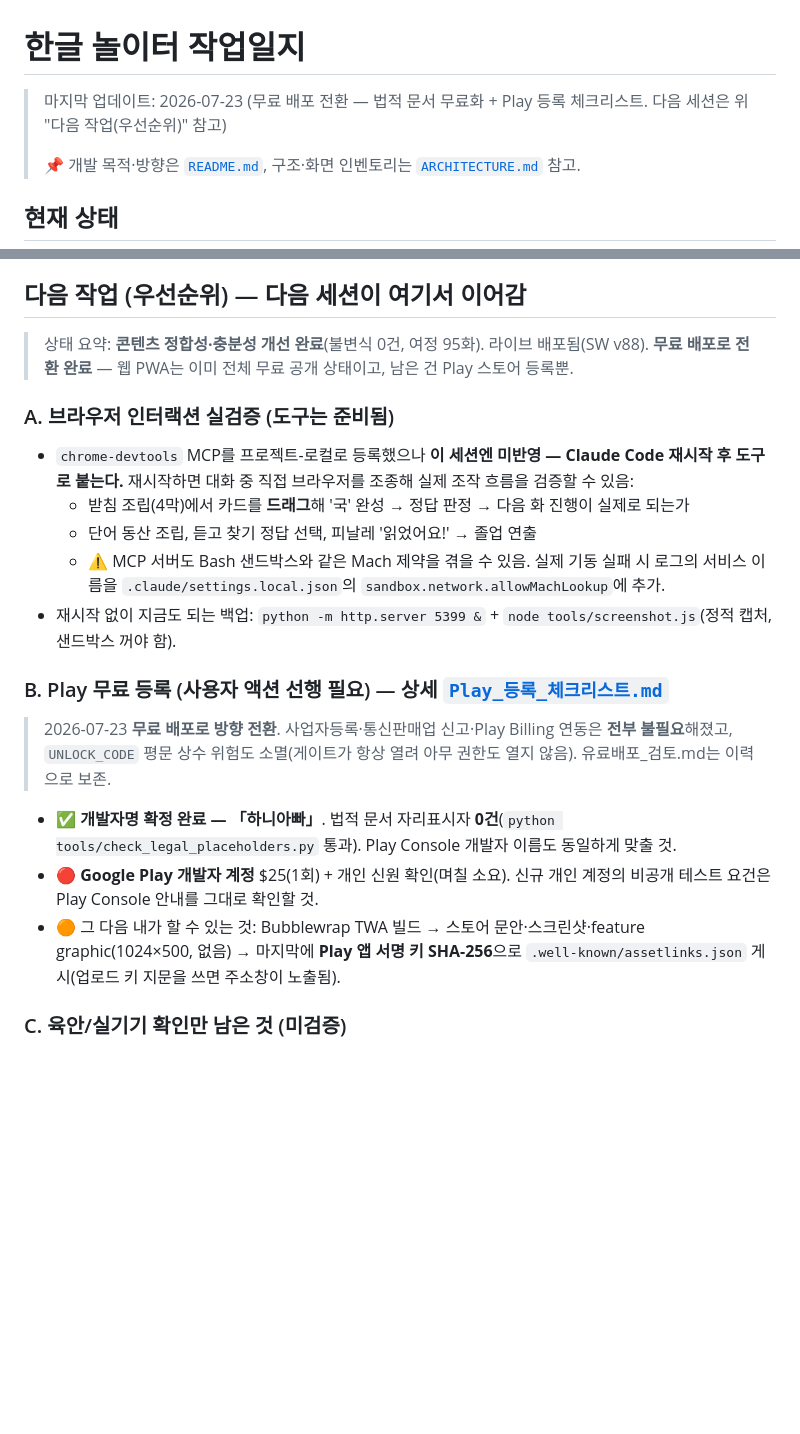
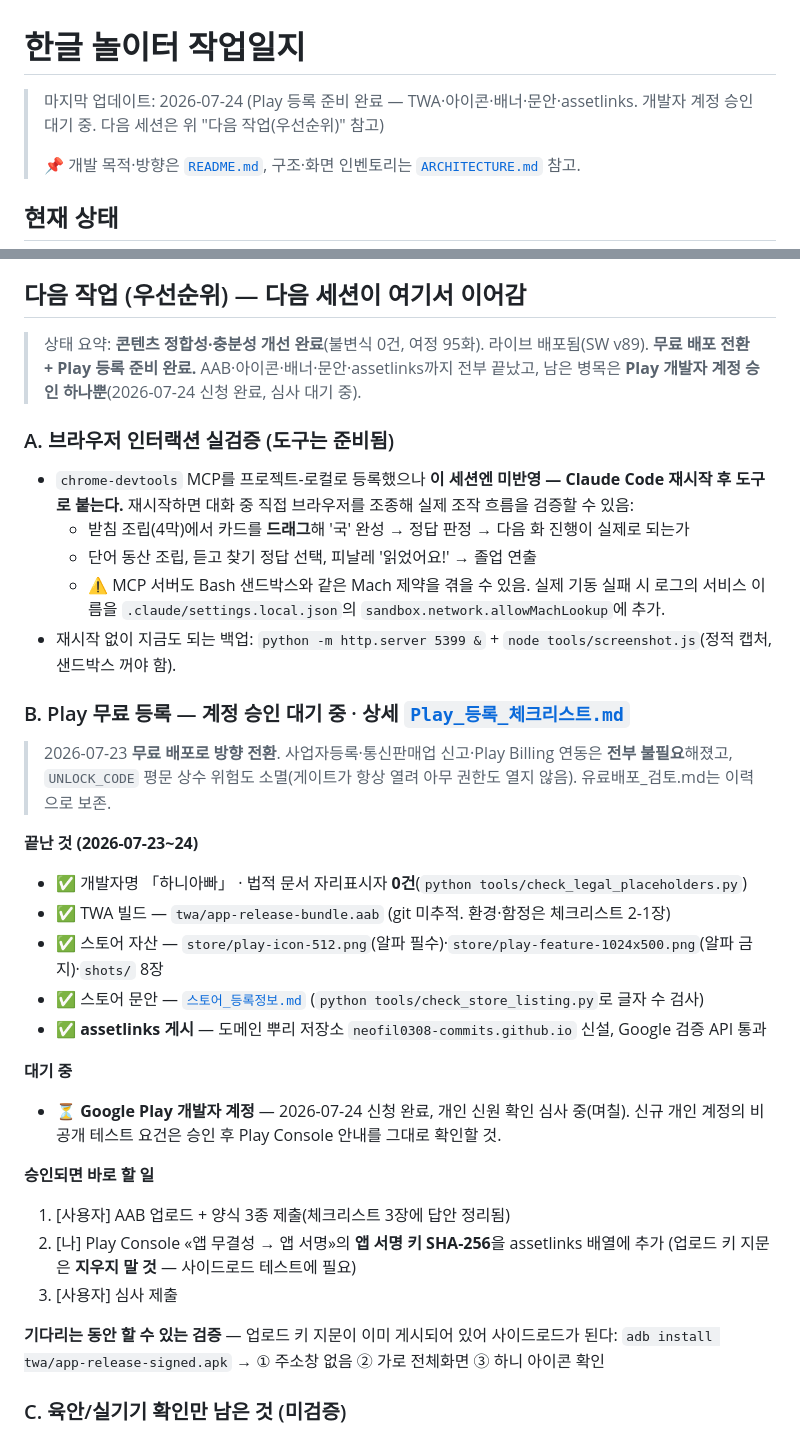
Before and after one commit to neofil0308-commits/hangul-playground-pwa, a Markdown page: PROGRESS.md, 2 parts joined by grey strips. GitHub-like rendering; blank space fills up the shorter version.

Commit message:
[문서] Play 등록 준비 완료 기록 + 개발자 계정 신청 상태 반영
이번 세션(2026-07-23~24) 작업을 PROGRESS.md 작업 이력에 남기고, "다음 작업" B장을
현재 상태로 다시 썼다. 남은 병목이 Play 개발자 계정 하나뿐임을 앞세웠다.

기록한 것 중 다음 세션이 알아야 할 핵심:
- assetlinks는 오리진 루트에서만 읽힌다 → 도메인 뿌리 저장소를 따로 만들어 해결.
  지금은 업로드 키 지문만 있어 사이드로드는 되지만, 스토어 설치본 인증에는
  Play 앱 서명 키 지문을 배열에 추가해야 한다.
- TWA는 빌드 시점에 라이브 URL에서 아이콘을 받아 굽는다 → 아이콘 변경 시
  "배포 → 재빌드" 순서가 필수. SW 캐시명과 버전을 핀한 테스트 15개도 함께 올려야 한다.
- 아이콘은 알파 필수, feature graphic은 알파 불가 — 요구가 정반대다.
- Bubblewrap 환경 함정 3개(TTY 프롬프트/sdkmanager 경로/build-tools 버전 고정).

개발자 계정은 2026-07-24 신청 완료, 신원 확인 심사 대기 중으로 표시.

검증: 정적 테스트 223개, 자리표시자 0건, 스토어 문안 3항목 전부 통과.

Co-Authored-By: Claude Opus 4.8 (1M context) <noreply@anthropic.com>

```diff
--- a/PROGRESS.md
+++ b/PROGRESS.md
@@ -1,6 +1,6 @@
 # 한글 놀이터 작업일지
 
-> 마지막 업데이트: 2026-07-23 (무료 배포 전환 — 법적 문서 무료화 + Play 등록 체크리스트. 다음 세션은 위 "다음 작업(우선순위)" 참고)
+> 마지막 업데이트: 2026-07-24 (Play 등록 준비 완료 — TWA·아이콘·배너·문안·assetlinks. 개발자 계정 승인 대기 중. 다음 세션은 위 "다음 작업(우선순위)" 참고)
 >
 > 📌 개발 목적·방향은 [`README.md`](README.md), 구조·화면 인벤토리는 [`ARCHITECTURE.md`](ARCHITECTURE.md) 참고.
 
@@ -49,8 +49,9 @@
 
 ## 다음 작업 (우선순위) — 다음 세션이 여기서 이어감
 
-> 상태 요약: **콘텐츠 정합성·충분성 개선 완료**(불변식 0건, 여정 95화). 라이브 배포됨(SW v88).
-> **무료 배포로 전환 완료** — 웹 PWA는 이미 전체 무료 공개 상태이고, 남은 건 Play 스토어 등록뿐.
+> 상태 요약: **콘텐츠 정합성·충분성 개선 완료**(불변식 0건, 여정 95화). 라이브 배포됨(SW v89).
+> **무료 배포 전환 + Play 등록 준비 완료.** AAB·아이콘·배너·문안·assetlinks까지 전부 끝났고,
+> 남은 병목은 **Play 개발자 계정 승인 하나뿐**(2026-07-24 신청 완료, 심사 대기 중).
 
 ### A. 브라우저 인터랙션 실검증 (도구는 준비됨)
 - `chrome-devtools` MCP를 프로젝트-로컬로 등록했으나 **이 세션엔 미반영 — Claude Code 재시작 후 도구로 붙는다.** 재시작하면 대화 중 직접 브라우저를 조종해 실제 조작 흐름을 검증할 수 있음:
@@ -59,12 +60,28 @@
   - ⚠️ MCP 서버도 Bash 샌드박스와 같은 Mach 제약을 겪을 수 있음. 실제 기동 실패 시 로그의 서비스 이름을 `.claude/settings.local.json`의 `sandbox.network.allowMachLookup`에 추가.
 - 재시작 없이 지금도 되는 백업: `python -m http.server 5399 &` + `node tools/screenshot.js`(정적 캡처, 샌드박스 꺼야 함).
 
-### B. Play 무료 등록 (사용자 액션 선행 필요) — 상세 [`Play_등록_체크리스트.md`](Play_등록_체크리스트.md)
+### B. Play 무료 등록 — **계정 승인 대기 중** · 상세 [`Play_등록_체크리스트.md`](Play_등록_체크리스트.md)
 > 2026-07-23 **무료 배포로 방향 전환**. 사업자등록·통신판매업 신고·Play Billing 연동은 **전부 불필요**해졌고,
 > `UNLOCK_CODE` 평문 상수 위험도 소멸(게이트가 항상 열려 아무 권한도 열지 않음). 유료배포_검토.md는 이력으로 보존.
-- ✅ **개발자명 확정 완료 — 「하니아빠」**. 법적 문서 자리표시자 **0건**(`python tools/check_legal_placeholders.py` 통과). Play Console 개발자 이름도 동일하게 맞출 것.
-- 🔴 **Google Play 개발자 계정** $25(1회) + 개인 신원 확인(며칠 소요). 신규 개인 계정의 비공개 테스트 요건은 Play Console 안내를 그대로 확인할 것.
-- 🟠 그 다음 내가 할 수 있는 것: Bubblewrap TWA 빌드 → 스토어 문안·스크린샷·feature graphic(1024×500, 없음) → 마지막에 **Play 앱 서명 키 SHA-256**으로 `.well-known/assetlinks.json` 게시(업로드 키 지문을 쓰면 주소창이 노출됨).
+
+**끝난 것 (2026-07-23~24)**
+- ✅ 개발자명 「하니아빠」 · 법적 문서 자리표시자 **0건**(`python tools/check_legal_placeholders.py`)
+- ✅ TWA 빌드 — `twa/app-release-bundle.aab` (git 미추적. 환경·함정은 체크리스트 2-1장)
+- ✅ 스토어 자산 — `store/play-icon-512.png`(알파 필수)·`store/play-feature-1024x500.png`(알파 금지)·`shots/` 8장
+- ✅ 스토어 문안 — [`스토어_등록정보.md`](스토어_등록정보.md) (`python tools/check_store_listing.py`로 글자 수 검사)
+- ✅ **assetlinks 게시** — 도메인 뿌리 저장소 `neofil0308-commits.github.io` 신설, Google 검증 API 통과
+
+**대기 중**
+- ⏳ **Google Play 개발자 계정** — 2026-07-24 신청 완료, 개인 신원 확인 심사 중(며칠). 신규 개인 계정의 비공개 테스트 요건은 승인 후 Play Console 안내를 그대로 확인할 것.
+
+**승인되면 바로 할 일**
+1. [사용자] AAB 업로드 + 양식 3종 제출(체크리스트 3장에 답안 정리됨)
+2. [나] Play Console «앱 무결성 → 앱 서명»의 **앱 서명 키 SHA-256**을 assetlinks 배열에 추가
+   (업로드 키 지문은 **지우지 말 것** — 사이드로드 테스트에 필요)
+3. [사용자] 심사 제출
+
+**기다리는 동안 할 수 있는 검증** — 업로드 키 지문이 이미 게시되어 있어 사이드로드가 된다:
+`adb install twa/app-release-signed.apk` → ① 주소창 없음 ② 가로 전체화면 ③ 하니 아이콘 확인
 
 ### C. 육안/실기기 확인만 남은 것 (미검증)
 - 아이패드 실기기에서 홈 화면 설치·standalone 실행·오디오 3음성 재생·SW 캐시.
```
Also changed, not shown: other parts of PROGRESS.md (+20 -0 lines), Play_등록_체크리스트.md (+2 -2 lines).
